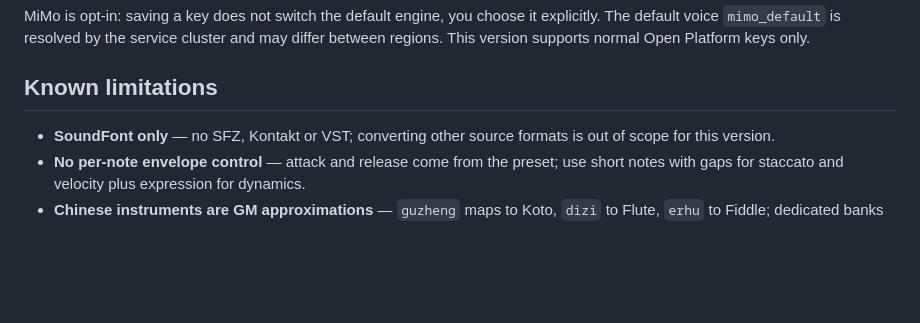
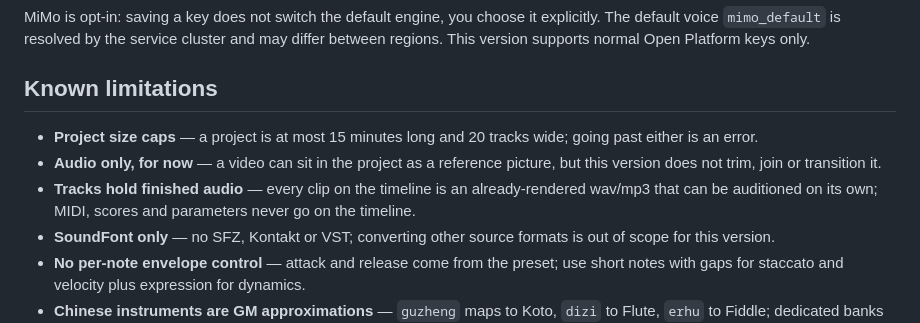
Before and after one commit to cloudoyx/any-audio, a Markdown page: README.md, the part around one of its changes. Rendered like a GitHub page; blank space fills up the shorter version.

```diff
--- a/README.md
+++ b/README.md
@@ -139,6 +156,9 @@ MiMo is opt-in: saving a key does not switch the default engine, you choose it e
 
 ## Known limitations
 
+- **Project size caps** — a project is at most 15 minutes long and 20 tracks wide; going past either is an error.
+- **Audio only, for now** — a video can sit in the project as a reference picture, but this version does not trim, join or transition it.
+- **Tracks hold finished audio** — every clip on the timeline is an already-rendered wav/mp3 that can be auditioned on its own; MIDI, scores and parameters never go on the timeline.
 - **SoundFont only** — no SFZ, Kontakt or VST; converting other source formats is out of scope for this version.
 - **No per-note envelope control** — attack and release come from the preset; use short notes with gaps for staccato and velocity plus expression for dynamics.
 - **Chinese instruments are GM approximations** — `guzheng` maps to Koto, `dizi` to Flute, `erhu` to Fiddle; dedicated banks will do better.
```
Also changed, not shown: other parts of README.md (+20 -3 lines), README.zh-CN.md (+23 -3 lines), docs/assets/daw.png (added).
